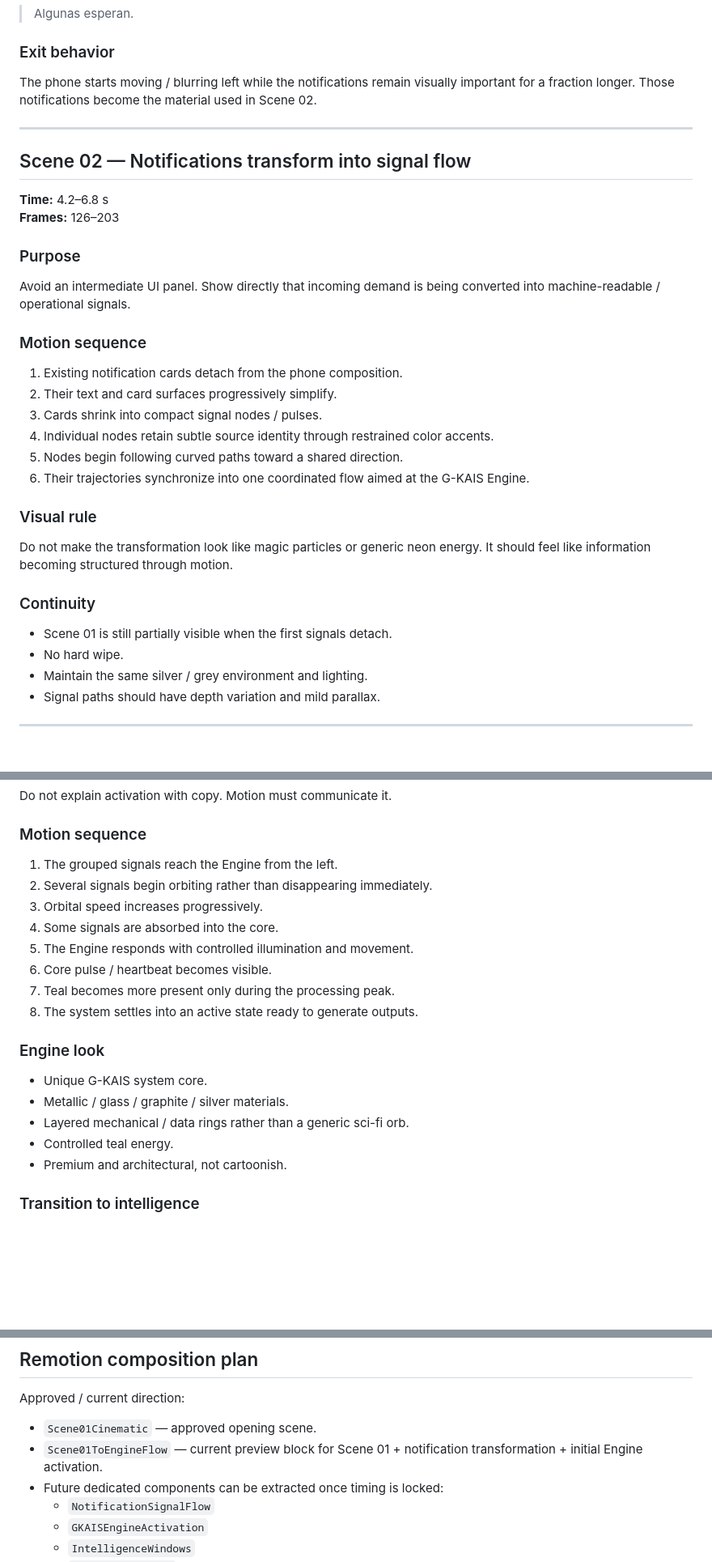
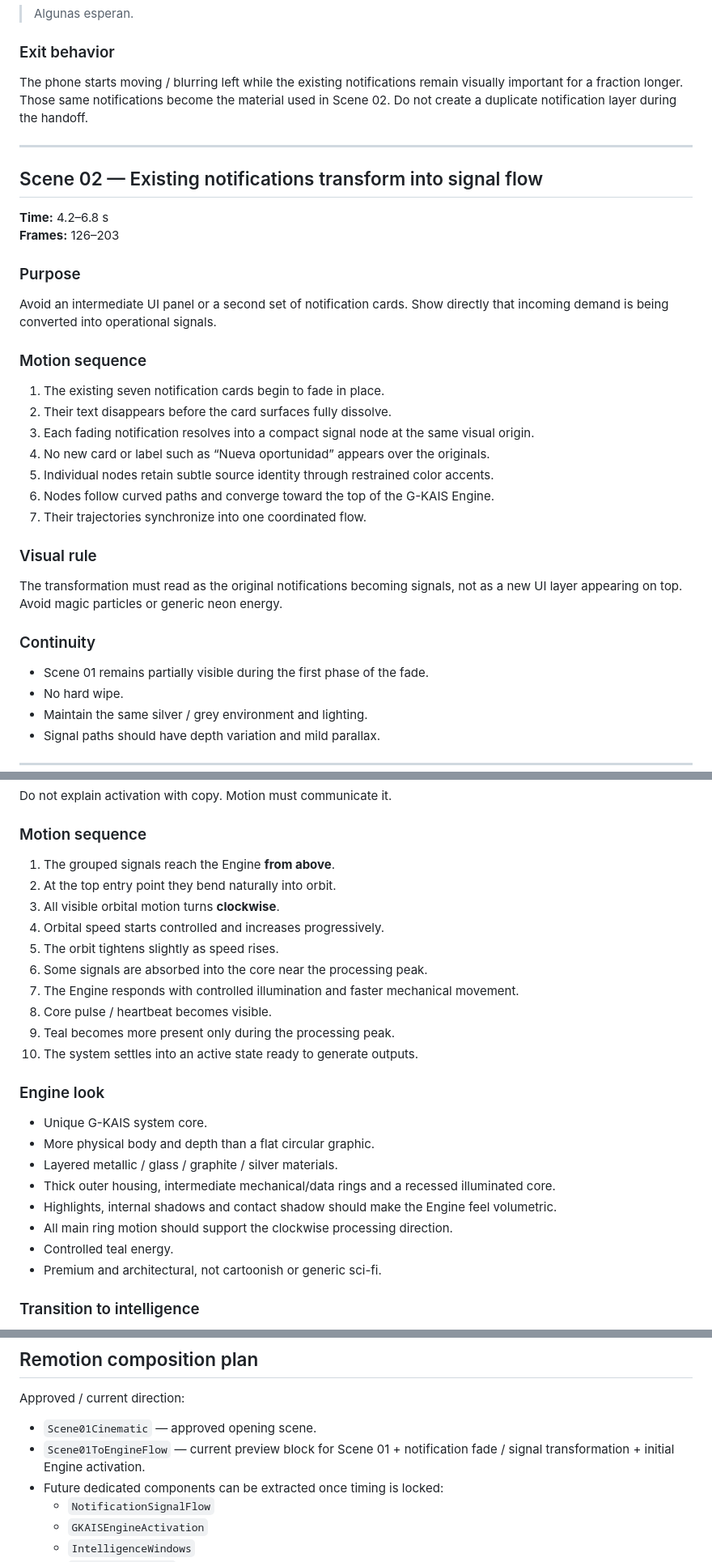
Before and after one commit to IsmaelGeraldo/G-Kais, a Markdown page: docs/gkais-master-video-storyboard.md, 3 parts joined by grey strips. Shown at 81% size. Drawn GitHub-style; blank space fills up the shorter version.

Commit message:
Clarify notification fade and clockwise Engine activation

```diff
--- a/docs/gkais-master-video-storyboard.md
+++ b/docs/gkais-master-video-storyboard.md
@@ -69,31 +69,32 @@ Secondary:
 > Algunas esperan.
 
 ### Exit behavior
-The phone starts moving / blurring left while the notifications remain visually important for a fraction longer. Those notifications become the material used in Scene 02.
+The phone starts moving / blurring left while the existing notifications remain visually important for a fraction longer. Those same notifications become the material used in Scene 02. Do not create a duplicate notification layer during the handoff.
 
 ---
 
-## Scene 02 — Notifications transform into signal flow
+## Scene 02 — Existing notifications transform into signal flow
 
 **Time:** 4.2–6.8 s
 **Frames:** 126–203
 
 ### Purpose
-Avoid an intermediate UI panel. Show directly that incoming demand is being converted into machine-readable / operational signals.
+Avoid an intermediate UI panel or a second set of notification cards. Show directly that incoming demand is being converted into operational signals.
 
 ### Motion sequence
-1. Existing notification cards detach from the phone composition.
-2. Their text and card surfaces progressively simplify.
-3. Cards shrink into compact signal nodes / pulses.
-4. Individual nodes retain subtle source identity through restrained color accents.
-5. Nodes begin following curved paths toward a shared direction.
-6. Their trajectories synchronize into one coordinated flow aimed at the G-KAIS Engine.
+1. The existing seven notification cards begin to fade in place.
+2. Their text disappears before the card surfaces fully dissolve.
+3. Each fading notification resolves into a compact signal node at the same visual origin.
+4. No new card or label such as “Nueva oportunidad” appears over the originals.
+5. Individual nodes retain subtle source identity through restrained color accents.
+6. Nodes follow curved paths and converge toward the top of the G-KAIS Engine.
+7. Their trajectories synchronize into one coordinated flow.
 
 ### Visual rule
-Do not make the transformation look like magic particles or generic neon energy. It should feel like information becoming structured through motion.
+The transformation must read as the original notifications becoming signals, not as a new UI layer appearing on top. Avoid magic particles or generic neon energy.
 
 ### Continuity
-- Scene 01 is still partially visible when the first signals detach.
+- Scene 01 remains partially visible during the first phase of the fade.
 - No hard wipe.
 - Maintain the same silver / grey environment and lighting.
 - Signal paths should have depth variation and mild parallax.
@@ -109,21 +110,26 @@ Do not make the transformation look like magic particles or generic neon energy.
 Do not explain activation with copy. Motion must communicate it.
 
 ### Motion sequence
-1. The grouped signals reach the Engine from the left.
-2. Several signals begin orbiting rather than disappearing immediately.
-3. Orbital speed increases progressively.
-4. Some signals are absorbed into the core.
-5. The Engine responds with controlled illumination and movement.
-6. Core pulse / heartbeat becomes visible.
-7. Teal becomes more present only during the processing peak.
-8. The system settles into an active state ready to generate outputs.
+1. The grouped signals reach the Engine **from above**.
+2. At the top entry point they bend naturally into orbit.
+3. All visible orbital motion turns **clockwise**.
+4. Orbital speed starts controlled and increases progressively.
+5. The orbit tightens slightly as speed rises.
+6. Some signals are absorbed into the core near the processing peak.
+7. The Engine responds with controlled illumination and faster mechanical movement.
+8. Core pulse / heartbeat becomes visible.
+9. Teal becomes more present only during the processing peak.
+10. The system settles into an active state ready to generate outputs.
 
 ### Engine look
 - Unique G-KAIS system core.
-- Metallic / glass / graphite / silver materials.
-- Layered mechanical / data rings rather than a generic sci-fi orb.
+- More physical body and depth than a flat circular graphic.
+- Layered metallic / glass / graphite / silver materials.
+- Thick outer housing, intermediate mechanical/data rings and a recessed illuminated core.
+- Highlights, internal shadows and contact shadow should make the Engine feel volumetric.
+- All main ring motion should support the clockwise processing direction.
 - Controlled teal energy.
-- Premium and architectural, not cartoonish.
+- Premium and architectural, not cartoonish or generic sci-fi.
 
 ### Transition to intelligence
 Before the Engine fully settles, the first intelligence output may begin materializing on the right. This overlap is important for continuity.
@@ -222,7 +228,7 @@ Premium, quiet, confident. No excessive effects.
 Approved / current direction:
 
 - `Scene01Cinematic` — approved opening scene.
-- `Scene01ToEngineFlow` — current preview block for Scene 01 + notification transformation + initial Engine activation.
+- `Scene01ToEngineFlow` — current preview block for Scene 01 + notification fade / signal transformation + initial Engine activation.
 - Future dedicated components can be extracted once timing is locked:
   - `NotificationSignalFlow`
   - `GKAISEngineActivation`
```
Also changed, not shown: other parts of docs/gkais-master-video-storyboard.md (+8 -5 lines).
